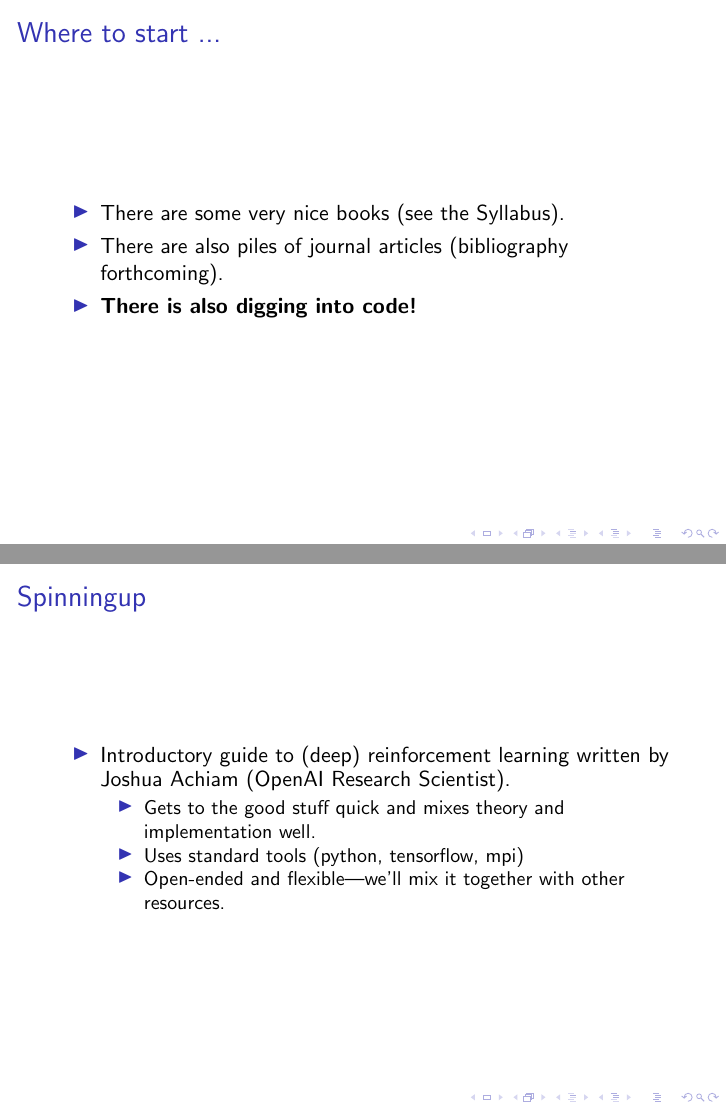
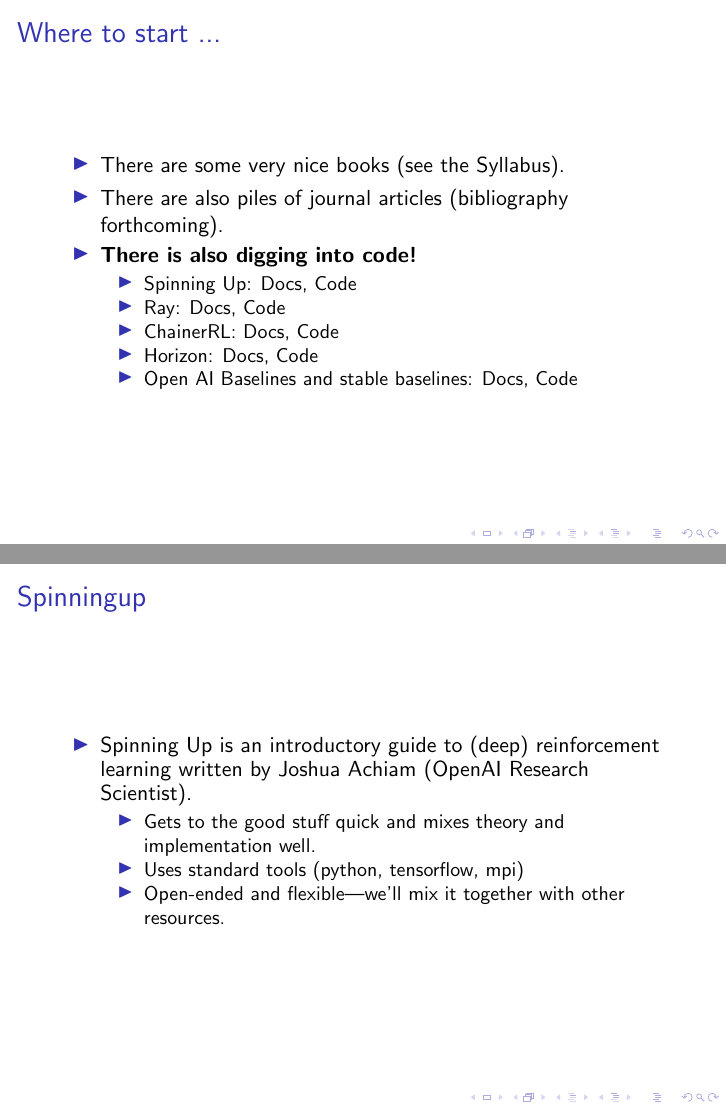
Before and after one commit to jhineman/ece590hineman, LaTeX slides (lectures/1/lecture01.tex): pages 7 and 8 of 9, joined at a grey line. Compiled offline with pdfLaTeX.

Commit message:
updates to syllabus and lecture 1 content

```diff
--- a/lectures/1/lecture01.tex
+++ b/lectures/1/lecture01.tex
@@ -104,14 +104,22 @@ Challenge.
     \href{https://github.com/jhineman/spring2019ece590hineman}{Syllabus}).
   \item There are also piles of journal articles (bibliography forthcoming).
   \item {\bf There is also digging into code!}
+    \begin{itemize}
+    \item Spinning Up: \href{https://spinningup.openai.com/en/latest/}{Docs}, \href{https://github.com/openai/spinningup}{Code}
+    \item Ray: \href{}{Docs}, \href{}{Code}
+    \item ChainerRL: \href{}{Docs}, \href{}{Code}
+    \item Horizon: \href{}{Docs}, \href{}{Code}
+    \item Open AI Baselines and stable baselines: \href{}{Docs}, \href{}{Code}
+    \end{itemize}
   \end{itemize}
 \end{frame}
 
 \begin{frame}
   \frametitle{Spinningup}
   \begin{itemize}
-  \item Introductory guide to (deep) reinforcement learning written by Joshua Achiam (OpenAI
-    Research Scientist).
+  \item \href{https://spinningup.openai.com/en/latest/}{Spinning Up} is an
+    introductory guide to (deep) reinforcement learning written by Joshua Achiam
+    (OpenAI Research Scientist).
     \begin{itemize}
     \item Gets to the good stuff quick and mixes theory and implementation well.
     \item Uses standard tools (python, tensorflow, mpi)
```
Also changed, not shown: README.md, lectures/1/lecture01.pdf, lectures/1/lecture01.tex (3 more changed lines).
